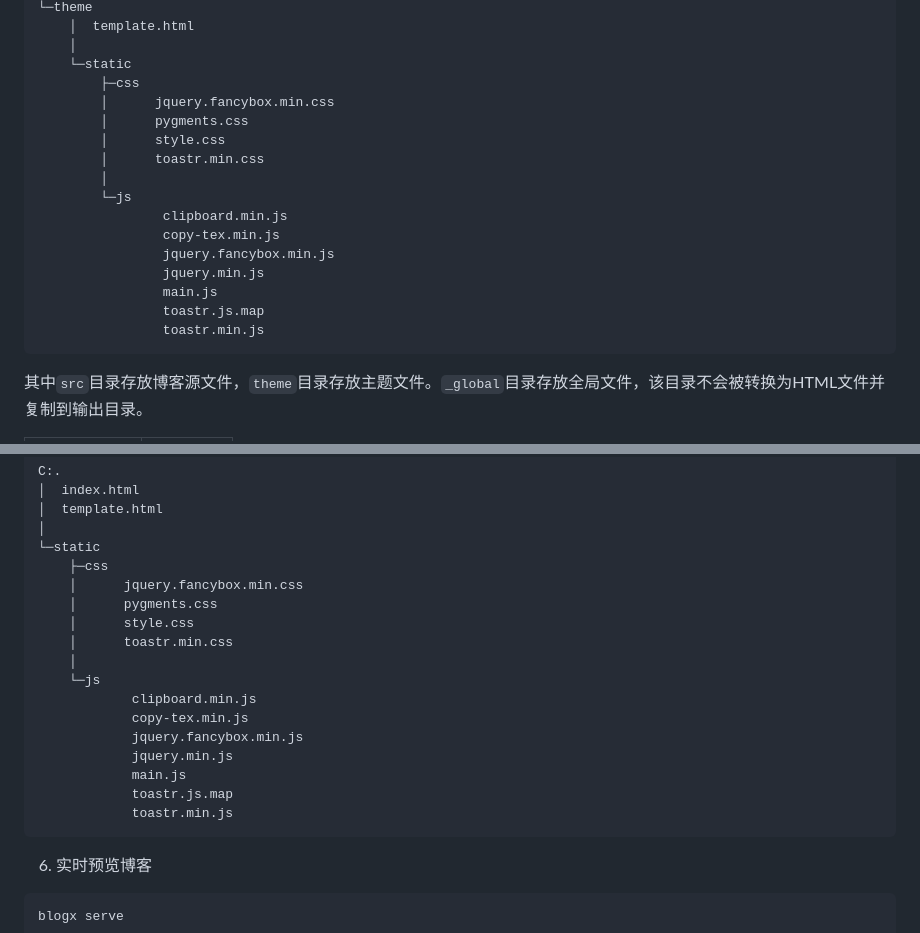
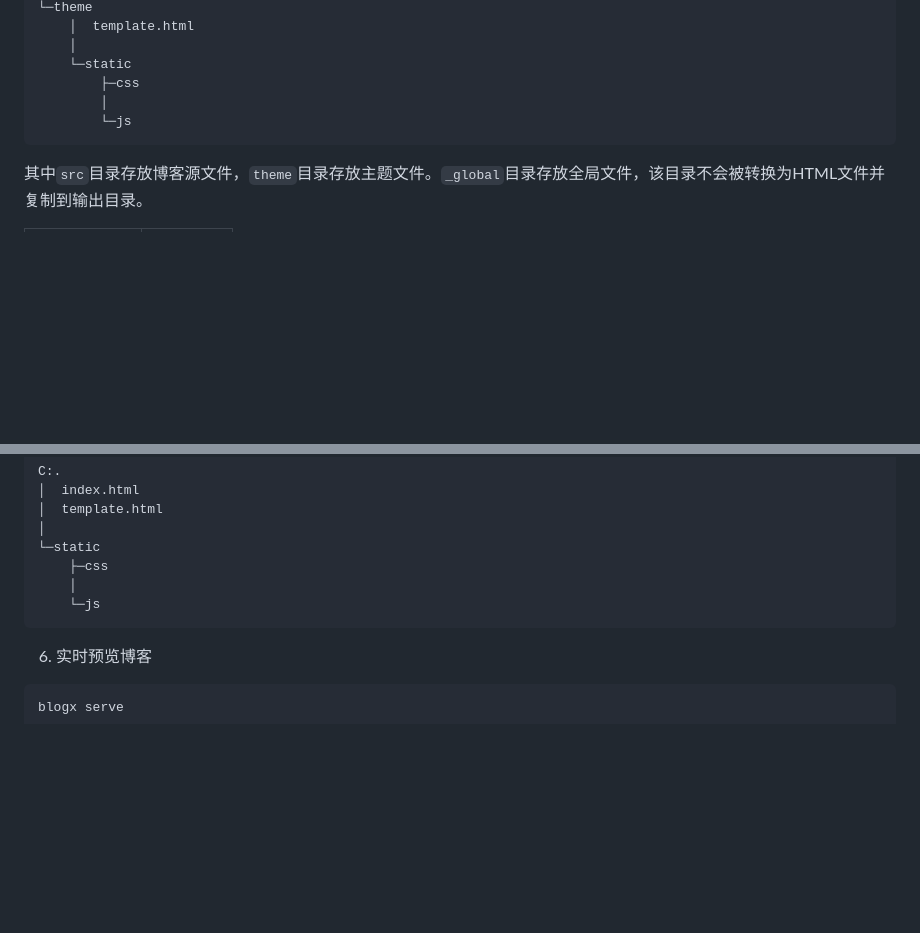
Before and after one commit to faithleysath/BlogX, a Markdown page: README.md, 2 parts joined by grey strips. Drawn GitHub-style; blank space fills up the shorter version.

Commit message:
docs: :memo: 完善文档

````diff
--- a/README.md
+++ b/README.md
@@ -60,19 +60,8 @@ blogx init
     │
     └─static
         ├─css
-        │      jquery.fancybox.min.css
-        │      pygments.css
-        │      style.css
-        │      toastr.min.css
         │
         └─js
-                clipboard.min.js
-                copy-tex.min.js
-                jquery.fancybox.min.js
-                jquery.min.js
-                main.js
-                toastr.js.map
-                toastr.min.js
 ```
 
 其中`src`目录存放博客源文件，`theme`目录存放主题文件。`_global`目录存放全局文件，该目录不会被转换为HTML文件并复制到输出目录。
@@ -99,19 +88,8 @@ C:.
 │
 └─static
     ├─css
-    │      jquery.fancybox.min.css
-    │      pygments.css
-    │      style.css
-    │      toastr.min.css
     │
     └─js
-            clipboard.min.js
-            copy-tex.min.js
-            jquery.fancybox.min.js
-            jquery.min.js
-            main.js
-            toastr.js.map
-            toastr.min.js
 ```
 
 6. 实时预览博客
````
